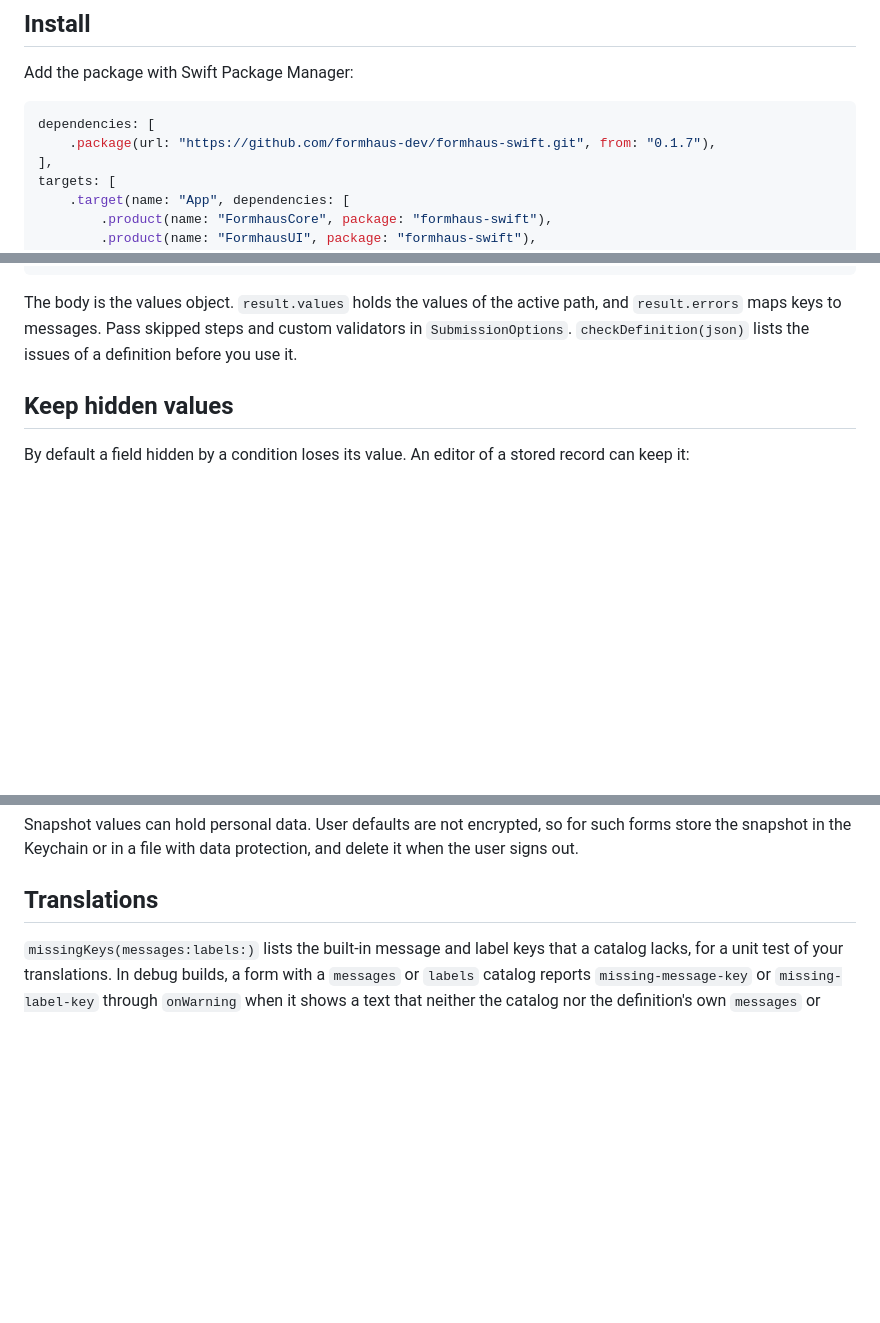
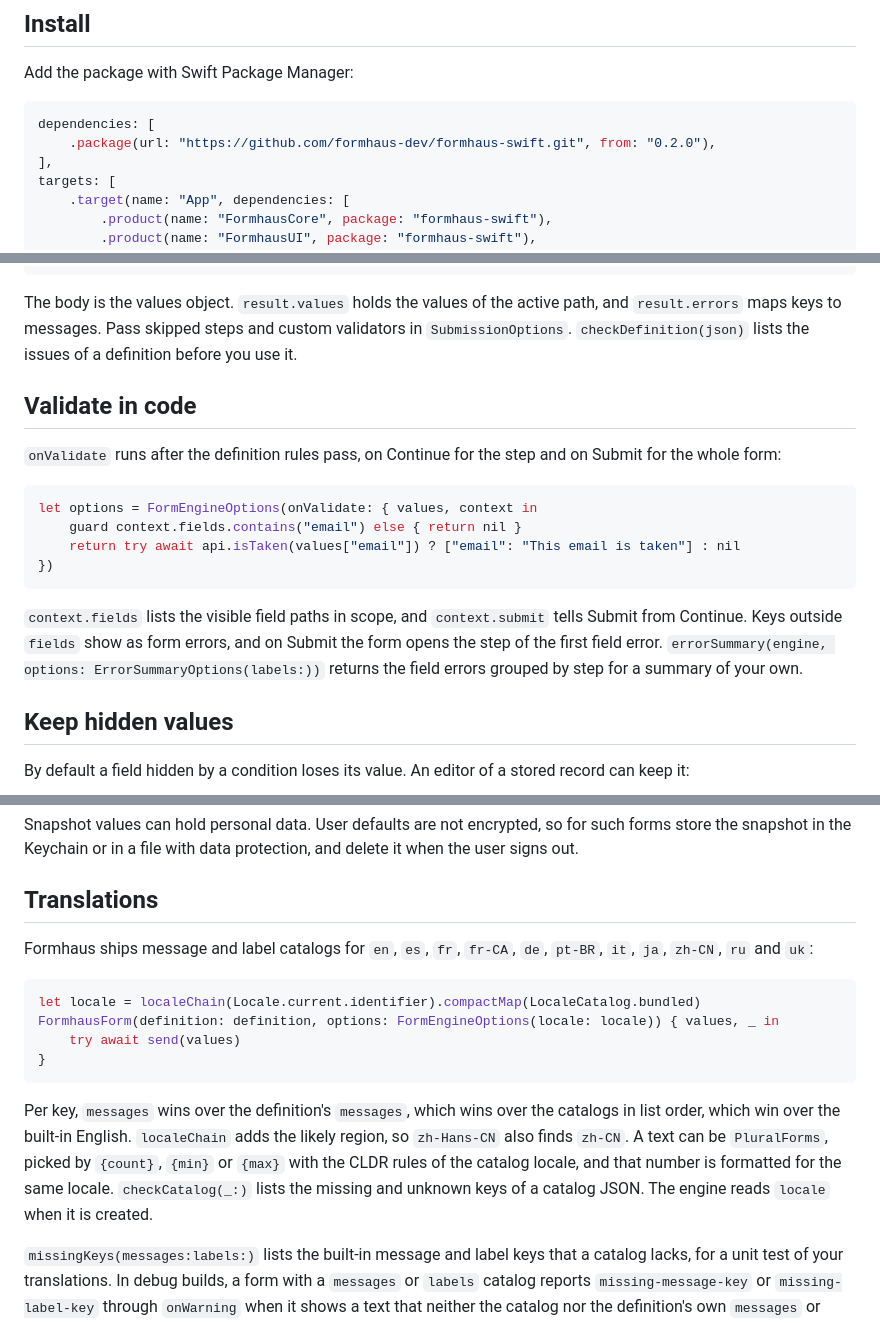
Before and after one commit to formhaus-dev/formhaus-swift, a Markdown page: README.md, 3 parts joined by grey strips. Rendered like a GitHub page; blank space fills up the shorter version.

Commit message:
docs: document locale catalogs and onValidate for 0.2.0

````diff
--- a/README.md
+++ b/README.md
@@ -24,7 +24,7 @@ Add the package with Swift Package Manager:
 
 ```swift
 dependencies: [
-    .package(url: "https://github.com/formhaus-dev/formhaus-swift.git", from: "0.1.7"),
+    .package(url: "https://github.com/formhaus-dev/formhaus-swift.git", from: "0.2.0"),
 ],
 targets: [
     .target(name: "App", dependencies: [
@@ -178,6 +178,19 @@ if result.errors.isEmpty {
 
 The body is the values object. `result.values` holds the values of the active path, and `result.errors` maps keys to messages. Pass skipped steps and custom validators in `SubmissionOptions`. `checkDefinition(json)` lists the issues of a definition before you use it.
 
+## Validate in code
+
+`onValidate` runs after the definition rules pass, on Continue for the step and on Submit for the whole form:
+
+```swift
+let options = FormEngineOptions(onValidate: { values, context in
+    guard context.fields.contains("email") else { return nil }
+    return try await api.isTaken(values["email"]) ? ["email": "This email is taken"] : nil
+})
+```
+
+`context.fields` lists the visible field paths in scope, and `context.submit` tells Submit from Continue. Keys outside `fields` show as form errors, and on Submit the form opens the step of the first field error. `errorSummary(engine, options: ErrorSummaryOptions(labels:))` returns the field errors grouped by step for a summary of your own.
+
 ## Keep hidden values
 
 By default a field hidden by a condition loses its value. An editor of a stored record can keep it:
@@ -239,6 +252,17 @@ struct SignupView: View {
 Snapshot values can hold personal data. User defaults are not encrypted, so for such forms store the snapshot in the Keychain or in a file with data protection, and delete it when the user signs out.
 
 ## Translations
+
+Formhaus ships message and label catalogs for `en`, `es`, `fr`, `fr-CA`, `de`, `pt-BR`, `it`, `ja`, `zh-CN`, `ru` and `uk`:
+
+```swift
+let locale = localeChain(Locale.current.identifier).compactMap(LocaleCatalog.bundled)
+FormhausForm(definition: definition, options: FormEngineOptions(locale: locale)) { values, _ in
+    try await send(values)
+}
+```
+
+Per key, `messages` wins over the definition's `messages`, which wins over the catalogs in list order, which win over the built-in English. `localeChain` adds the likely region, so `zh-Hans-CN` also finds `zh-CN`. A text can be `PluralForms`, picked by `{count}`, `{min}` or `{max}` with the CLDR rules of the catalog locale, and that number is formatted for the same locale. `checkCatalog(_:)` lists the missing and unknown keys of a catalog JSON. The engine reads `locale` when it is created.
 
 `missingKeys(messages:labels:)` lists the built-in message and label keys that a catalog lacks, for a unit test of your translations. In debug builds, a form with a `messages` or `labels` catalog reports `missing-message-key` or `missing-label-key` through `onWarning` when it shows a text that neither the catalog nor the definition's own `messages` or `labels` supply. Each key is reported once per process.
 
````
Also changed, not shown: other parts of README.md (+2 -0 lines), CHANGELOG.md (+26 -0 lines).
